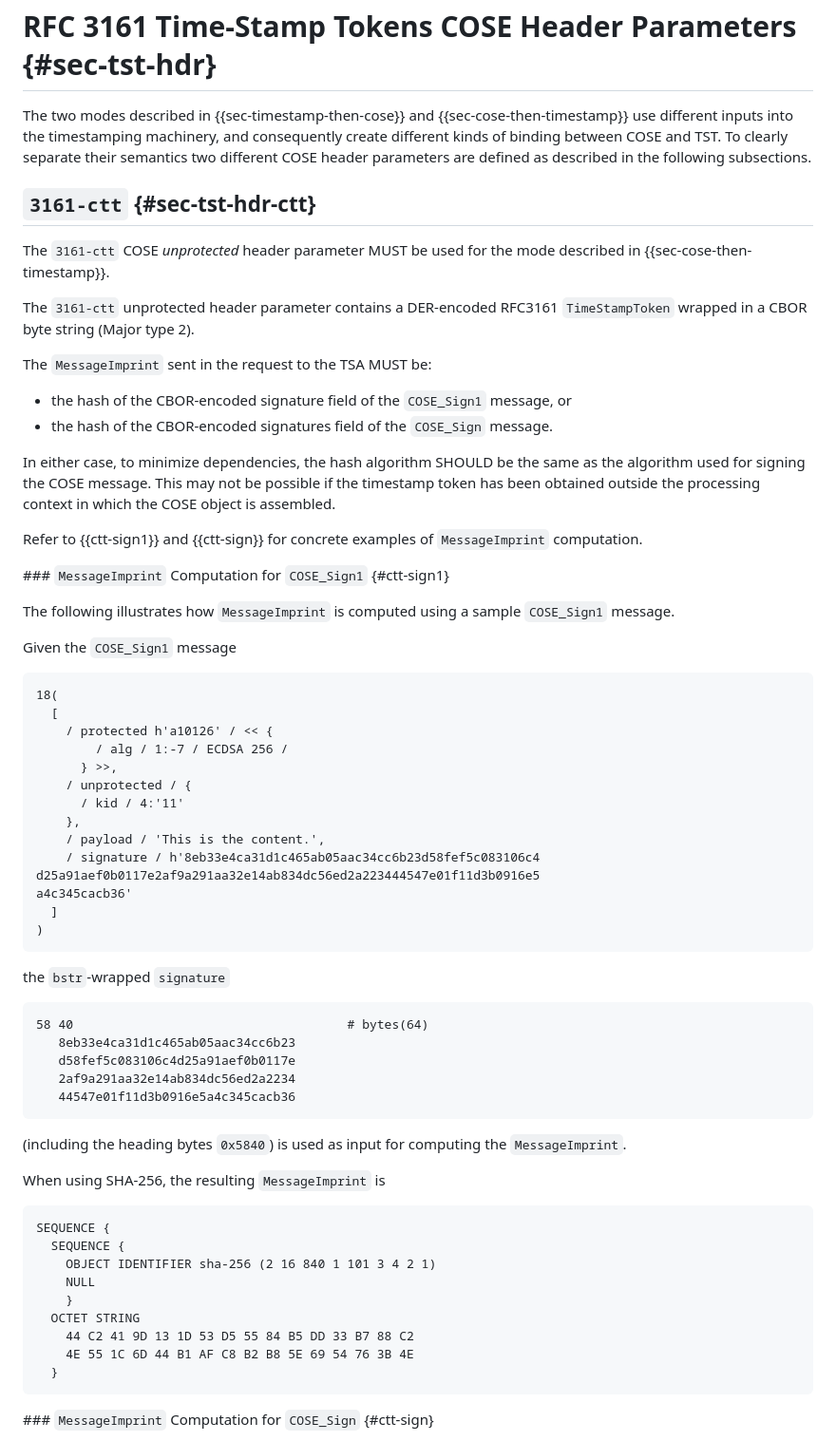
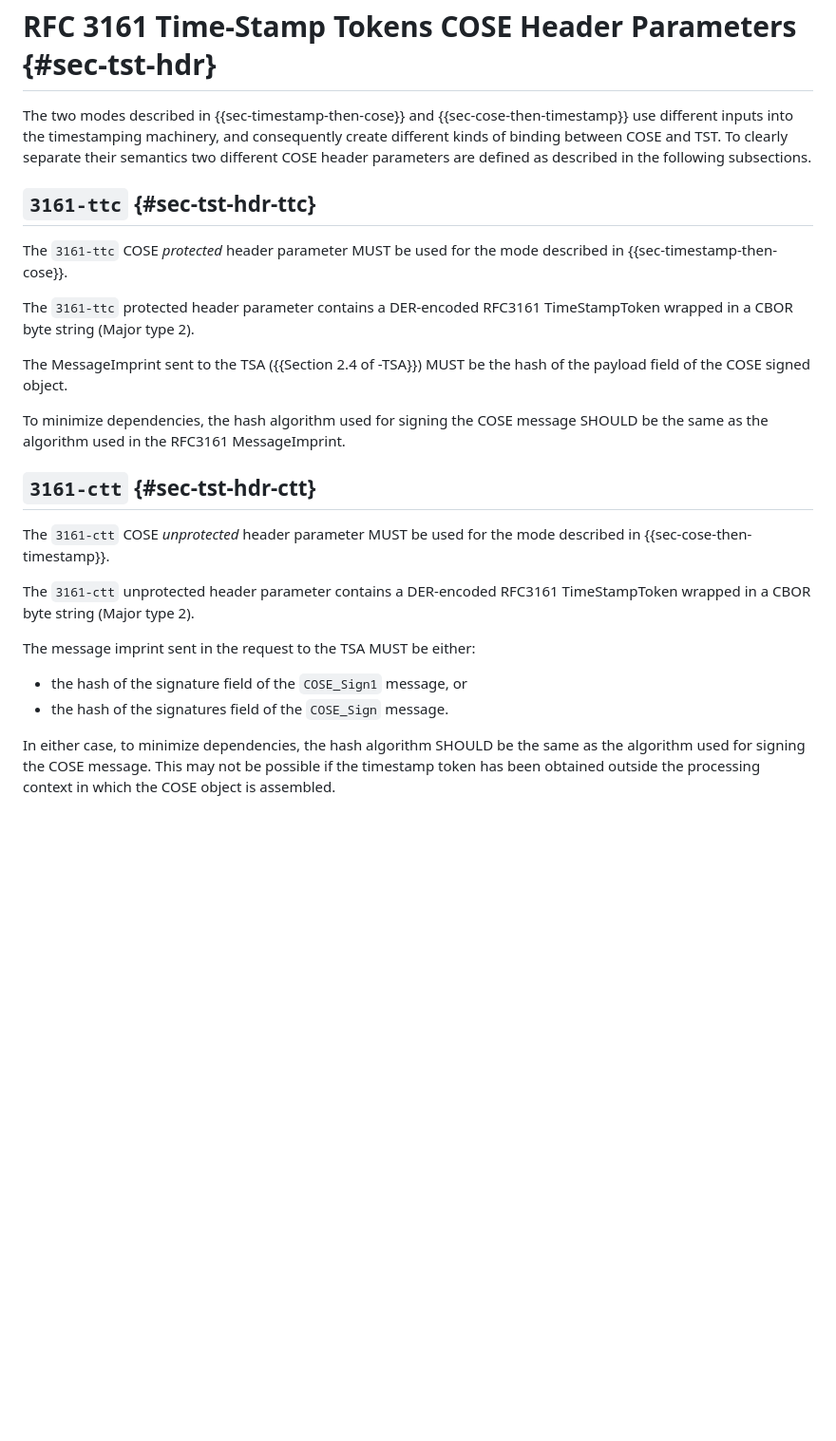
Before and after one commit to ietf-scitt/draft-birkholz-cose-tsa-tst-header-parameter, a Markdown page: draft-ietf-cose-tsa-tst-header-parameter.md, the part around the change printed below. Shown: that part at 95% size. GitHub-like rendering; blank space fills up the shorter version.

```diff
--- a/draft-ietf-cose-tsa-tst-header-parameter.md
+++ b/draft-ietf-cose-tsa-tst-header-parameter.md
@@ -134,70 +136,26 @@ A signed COSE message is then built as follows:
 The two modes described in {{sec-timestamp-then-cose}} and {{sec-cose-then-timestamp}} use different inputs into the timestamping machinery, and consequently create different kinds of binding between COSE and TST.
 To clearly separate their semantics two different COSE header parameters are defined as described in the following subsections.
 
+## `3161-ttc` {#sec-tst-hdr-ttc}
+
+The `3161-ttc` COSE _protected_ header parameter MUST be used for the mode described in {{sec-timestamp-then-cose}}.
+
+The `3161-ttc` protected header parameter contains a DER-encoded RFC3161 TimeStampToken wrapped in a CBOR byte string (Major type 2).
+
+The MessageImprint sent to the TSA ({{Section 2.4 of -TSA}}) MUST be the hash of the payload field of the COSE signed object.
+
+To minimize dependencies, the hash algorithm used for signing the COSE message SHOULD be the same as the algorithm used in the RFC3161 MessageImprint.
+
 ## `3161-ctt` {#sec-tst-hdr-ctt}
 
 The `3161-ctt` COSE _unprotected_ header parameter MUST be used for the mode described in {{sec-cose-then-timestamp}}.
 
-The `3161-ctt` unprotected header parameter contains a DER-encoded RFC3161 `TimeStampToken` wrapped in a CBOR byte string (Major type 2).
+The `3161-ctt` unprotected header parameter contains a DER-encoded RFC3161 TimeStampToken wrapped in a CBOR byte string (Major type 2).
 
-The `MessageImprint` sent in the request to the TSA MUST be:
+The message imprint sent in the request to the TSA MUST be either:
 
-* the hash of the CBOR-encoded signature field of the `COSE_Sign1` message, or
-* the hash of the CBOR-encoded signatures field of the `COSE_Sign` message.
+* the hash of the signature field of the `COSE_Sign1` message, or
+* the hash of the signatures field of the `COSE_Sign` message.
 
 In either case, to minimize dependencies, the hash algorithm SHOULD be the same as the algorithm used for signing the COSE message.
 This may not be possible if the timestamp token has been obtained outside the processing context in which the COSE object is assembled.
-
-Refer to {{ctt-sign1}} and {{ctt-sign}} for concrete examples of `MessageImprint` computation.
-
-### `MessageImprint` Computation for `COSE_Sign1` {#ctt-sign1}
-
-The following illustrates how `MessageImprint` is computed using a sample `COSE_Sign1` message.
-
-Given the `COSE_Sign1` message
-
-~~~ cbor-diag
-18(
-  [
-    / protected h'a10126' / << {
-        / alg / 1:-7 / ECDSA 256 /
-      } >>,
-    / unprotected / {
-      / kid / 4:'11'
-    },
-    / payload / 'This is the content.',
-    / signature / h'8eb33e4ca31d1c465ab05aac34cc6b23d58fef5c083106c4
-d25a91aef0b0117e2af9a291aa32e14ab834dc56ed2a223444547e01f11d3b0916e5
-a4c345cacb36'
-  ]
-)
-~~~
-
-the `bstr`-wrapped `signature`
-
-~~~ cbor-pretty
-58 40                                     # bytes(64)
-   8eb33e4ca31d1c465ab05aac34cc6b23
-   d58fef5c083106c4d25a91aef0b0117e
-   2af9a291aa32e14ab834dc56ed2a2234
-   44547e01f11d3b0916e5a4c345cacb36
-~~~
-
-(including the heading bytes `0x5840`) is used as input for computing the `MessageImprint`.
-
-When using SHA-256, the resulting `MessageImprint` is
-
-~~~ asn1
-SEQUENCE {
-  SEQUENCE {
-    OBJECT IDENTIFIER sha-256 (2 16 840 1 101 3 4 2 1)
-    NULL
-    }
-  OCTET STRING
-    44 C2 41 9D 13 1D 53 D5 55 84 B5 DD 33 B7 88 C2
-    4E 55 1C 6D 44 B1 AF C8 B2 B8 5E 69 54 76 3B 4E
-  }
-~~~
-
-### `MessageImprint` Computation for `COSE_Sign` {#ctt-sign}
-
```
Also changed, not shown: other parts of draft-ietf-cose-tsa-tst-header-parameter.md (+47 -188 lines).
